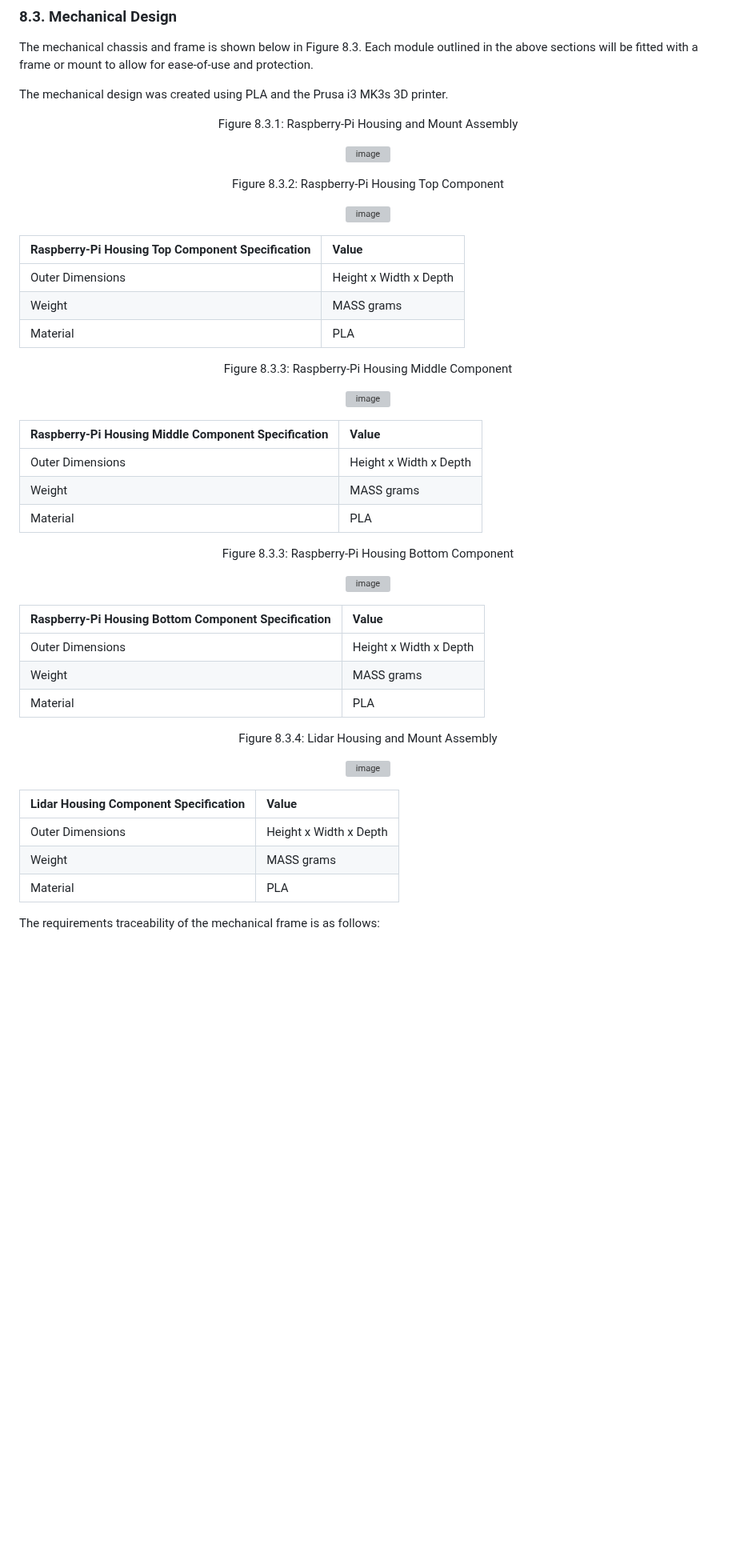
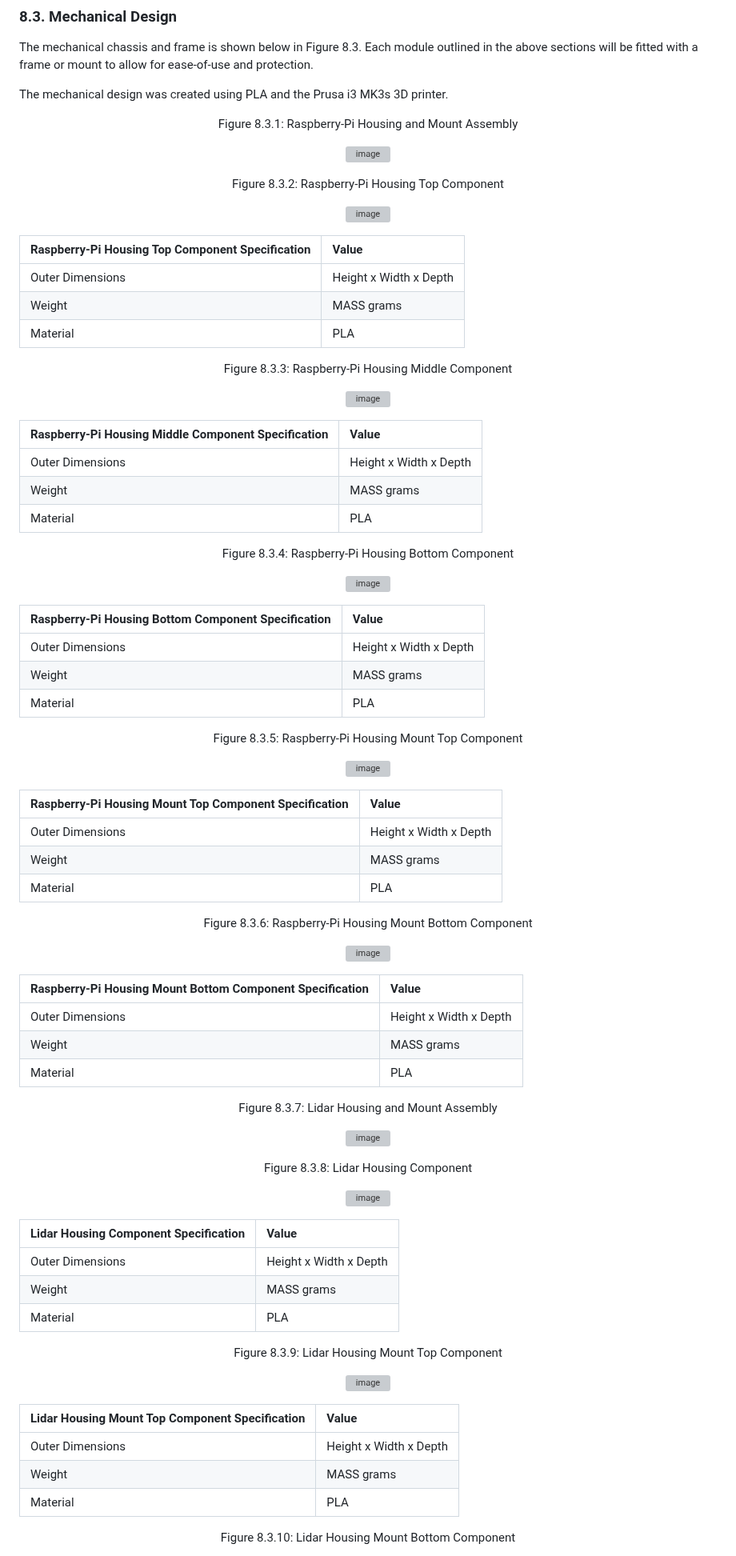
Before and after one commit to amosyu2000/cyclops, a Markdown page: docs/Design/MIS.md, the part around one of its changes. Shown at 80% size. Drawn GitHub-style; blank space fills up the shorter version; grey boxes are pictures that could not be loaded.

Commit message:
[#295] Revise Design Document v3

```diff
--- a/docs/Design/MIS.md
+++ b/docs/Design/MIS.md
@@ -239,14 +247,14 @@ The mechanical chassis and frame is shown below in Figure 8.3. Each module outli
 
 The mechanical design was created using PLA and the Prusa i3 MK3s 3D printer.
 <div align="center">
-<p id="mhdt">Figure 8.3.1: Raspberry-Pi Housing and Mount Assembly</p>
+<p id="8.3.1">Figure 8.3.1: Raspberry-Pi Housing and Mount Assembly</p>
 
 ![image]()
 
 </div>
 
 <div align="center">
-<p id="mhdt">Figure 8.3.2:  Raspberry-Pi Housing Top Component </p>
+<p id="8.3.2">Figure 8.3.2:  Raspberry-Pi Housing Top Component </p>
 
 ![image]()
 
@@ -259,7 +267,7 @@ The mechanical design was created using PLA and the Prusa i3 MK3s 3D printer.
 | Material | PLA |
 
 <div align="center">
-<p id="mhdt">Figure 8.3.3: Raspberry-Pi Housing Middle Component</p>
+<p id="8.3.3">Figure 8.3.3: Raspberry-Pi Housing Middle Component</p>
 
 ![image]()
 
@@ -272,7 +280,7 @@ The mechanical design was created using PLA and the Prusa i3 MK3s 3D printer.
 | Material | PLA |
 
 <div align="center">
-<p id="mhdt">Figure 8.3.3: Raspberry-Pi Housing Bottom Component</p>
+<p id="8.3.4">Figure 8.3.4: Raspberry-Pi Housing Bottom Component</p>
 
 ![image]()
 
@@ -285,9 +293,42 @@ The mechanical design was created using PLA and the Prusa i3 MK3s 3D printer.
 | Material | PLA |
 
 <div align="center">
-<p id="mhdb">Figure 8.3.4: Lidar Housing and Mount Assembly</p>
+<p id="8.3.5">Figure 8.3.5: Raspberry-Pi Housing Mount Top Component</p>
+
+![image]()
+
+</div>
+
+| Raspberry-Pi Housing Mount Top Component Specification | Value |
+|:--|:--|
+| Outer Dimensions | Height x Width x Depth |
+| Weight | MASS grams |
+| Material | PLA |
+
+<div align="center">
+<p id="8.3.6">Figure 8.3.6: Raspberry-Pi Housing Mount Bottom Component</p>
+
+![image]()
+
+</div>
+
+| Raspberry-Pi Housing Mount Bottom Component Specification | Value |
+|:--|:--|
+| Outer Dimensions | Height x Width x Depth |
+| Weight | MASS grams |
+| Material | PLA |
+
+<div align="center">
+<p id="mhdb">Figure 8.3.7: Lidar Housing and Mount Assembly</p>
 
 ![image](https://user-images.githubusercontent.com/68861121/227793053-7faab446-95ab-47e2-882a-b37502a3d5c6.png)
+
+</div>
+
+<div align="center">
+<p id="mhdb">Figure 8.3.8: Lidar Housing Component</p>
+
+![image]()
 
 </div>
 
@@ -297,4 +338,19 @@ The mechanical design was created using PLA and the Prusa i3 MK3s 3D printer.
 | Weight | MASS grams |
 | Material | PLA |
 
-The requirements traceability of the mechanical frame is as follows:
+<div align="center">
+<p id="8.3.9">Figure 8.3.9: Lidar Housing Mount Top Component</p>
+
+![image]()
+
+</div>
+
+| Lidar Housing Mount Top Component Specification | Value |
+|:--|:--|
+| Outer Dimensions | Height x Width x Depth |
+| Weight | MASS grams |
+| Material | PLA |
+
+<div align="center">
+<p id="8.3.10">Figure 8.3.10: Lidar Housing Mount Bottom Component</p>
+
```
Also changed, not shown: other parts of docs/Design/MIS.md (+43 -24 lines).
